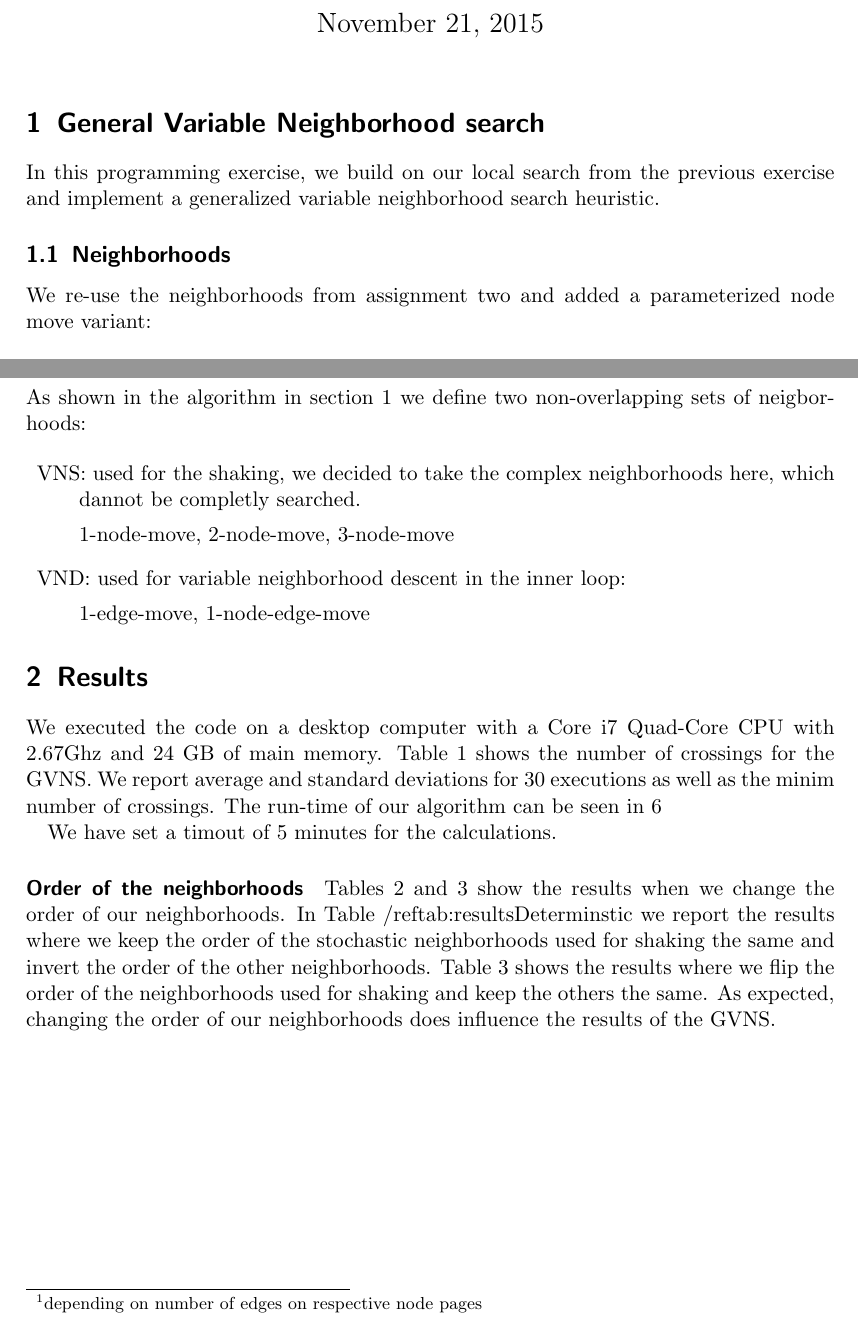
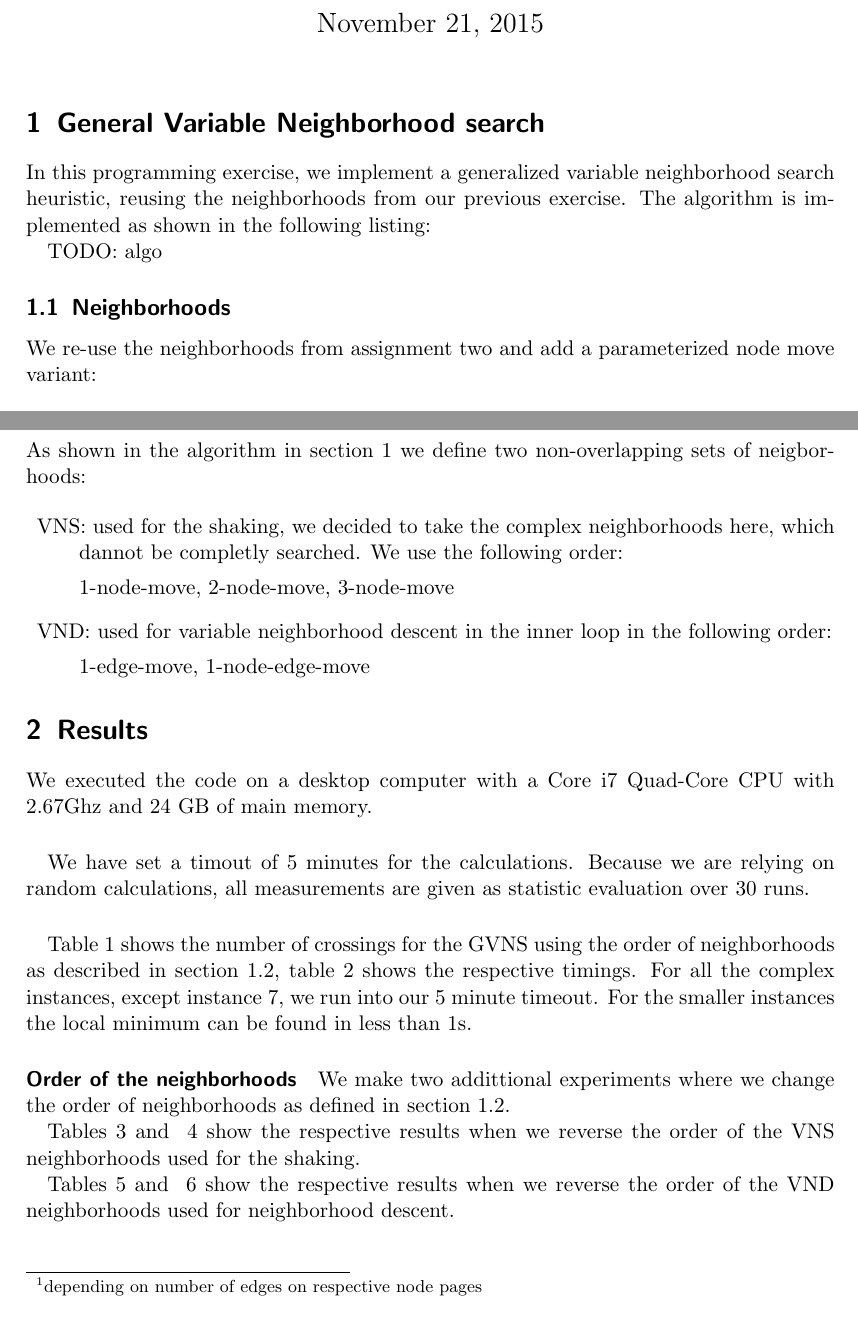
Before and after one commit to pew-heuopt/heuopt, a LaTeX document (src/report3/report3.tex): two parts of pages 1 and 2 of 4 before the commit and two parts of pages 1 and 2 of 5 after it, joined at a grey line, cut so that both start at the same text. Compiled offline with pdfLaTeX.

Commit message:
added further interpretation

```diff
--- a/src/report3/report3.tex
+++ b/src/report3/report3.tex
@@ -62,18 +62,18 @@
 \section{General Variable Neighborhood search}
 \label{sec:general_vns}
 
-In this programming exercise, we build on our local search from the
-previous exercise and implement a generalized variable neighborhood
-search heuristic.
+In this programming exercise, we implement a  generalized variable neighborhood
+search heuristic, reusing the neighborhoods from our previous exercise.
+The algorithm is implemented as shown in the following listing:
 
-
+TODO: algo
 
 
 %%% %%%%%%%%%%%%%%%%%%%%%%%%%%%%%%%%%%%%%%%%%%%%%%%%%%%%%5
 %%% NEIGHBORHOODS HERE
 \subsection{Neighborhoods}
 \label{neighborhoods}
-We re-use the neighborhoods from assignment two and added a parameterized node move variant:
+We re-use the neighborhoods from assignment two and add a parameterized node move variant:
 
 \begin{description}
 \item[X-node-move]
@@ -120,16 +120,18 @@ The neighborhoods from last assignement:
 
 
 \subsection{Neigborhoodstructures in General VNS}
+\label{neighborhood_orders}
 
 As shown in the algorithm in section \ref{sec:general_vns} we define two non-overlapping sets of neigborhoods:
 
 \begin{description}
 
     \item{VNS}: used for the shaking, we decided to take the complex neighborhoods here, which dannot be completly searched.
+                We use the following order:
 
                 1-node-move, 2-node-move, 3-node-move
 
-    \item{VND}: used for variable neighborhood descent in the inner loop:
+    \item{VND}: used for variable neighborhood descent in the inner loop in the following order:
 
                 1-edge-move, 1-node-edge-move
 
@@ -141,15 +143,18 @@ As shown in the algorithm in section \ref{sec:general_vns} we define two non-ove
 \section{Results}
 
 We executed the code on a desktop computer with a Core i7 Quad-Core
-CPU with 2.67Ghz and 24 GB of main
-memory. Table~\ref{tab:resultsOverall} shows the number of crossings
-for the GVNS. We report average and standard deviations for $30$
-executions as well as the minim number of crossings. The run-time of
-our algorithm can be seen in \ref{tab:Timing}
+CPU with 2.67Ghz and 24 GB of main memory.
 
+\paragraph{}
 We have set a timout of 5 minutes for the calculations.
+Because we are relying on random calculations, all measurements are given as
+statistic evaluation over 30 runs.
 
 
-% there are no stepfunctions
-%\paragraph{Best neighborhood step function strategy}
+\paragraph{}
+Table~\ref{tab:resultsOverall} shows the number of crossings
+for the GVNS using the order of neighborhoods as described in section \ref{neighborhood_orders},
+table  \ref{tab:Timing} shows the respective timings.
+For all the complex instances, except instance 7, we run into our 5 minute timeout. For
+the smaller instances the local minimum can be found in less than 1s.
 
@@ -163,14 +174,10 @@ We have set a timout of 5 minutes for the calculations.
+\label{tab:Timing}
+\end{table}
 
 
 \paragraph{Order of the neighborhoods}
-Tables~\ref{tab:resultsDeterministic} and \ref{tab:resultsStochastic}
-show the results when we change the order of our neighborhoods. In
-Table~/ref{tab:resultsDeterminstic} we report the results where we
-keep the order of the stochastic neighborhoods used for shaking the
-same and invert the order of the other
-neighborhoods. Table~\ref{tab:resultsStochastic} shows the results
-where we flip the order of the neighborhoods used for shaking and keep
-the others the same. As expected, changing the order of our
-neighborhoods does influence the results of the GVNS.
+
+We make two addittional experiments where we change the order of neighborhoods as defined
+in section \ref{neighborhood_orders}.
 
 
@@ -191,7 +199,12 @@ neighborhoods does influence the results of the GVNS.
+\label{tab:TimingVns}
 \end{table}
+
+
+
+Tables~\ref{tab:resultsVns} and ~\ref{tab:TimingVns} show the respective results when we reverse
+the order of the VNS neighborhoods used for the shaking.
 
 \begin{table}[H]
   \centering
   \scriptsize
   \input{crossingsTab-det}
-\caption{This table shows the results of our algorithm using when we
@@ -206 +210,0 @@ neighborhoods does influence the results of the GVNS.
-\caption{This table shows the results of our algorithm where we
@@ -225,2 +220,5 @@ neighborhoods does influence the results of the GVNS.
+\label{tab:TimingVnd}
 \end{table}
 
+Tables~\ref{tab:resultsVnd} and ~\ref{tab:TimingVnd} show the respective results when we reverse
+the order of the VND neighborhoods used for neighborhood descent.
```
Also changed, not shown: src/report3/report3.tex (78 more changed lines).
